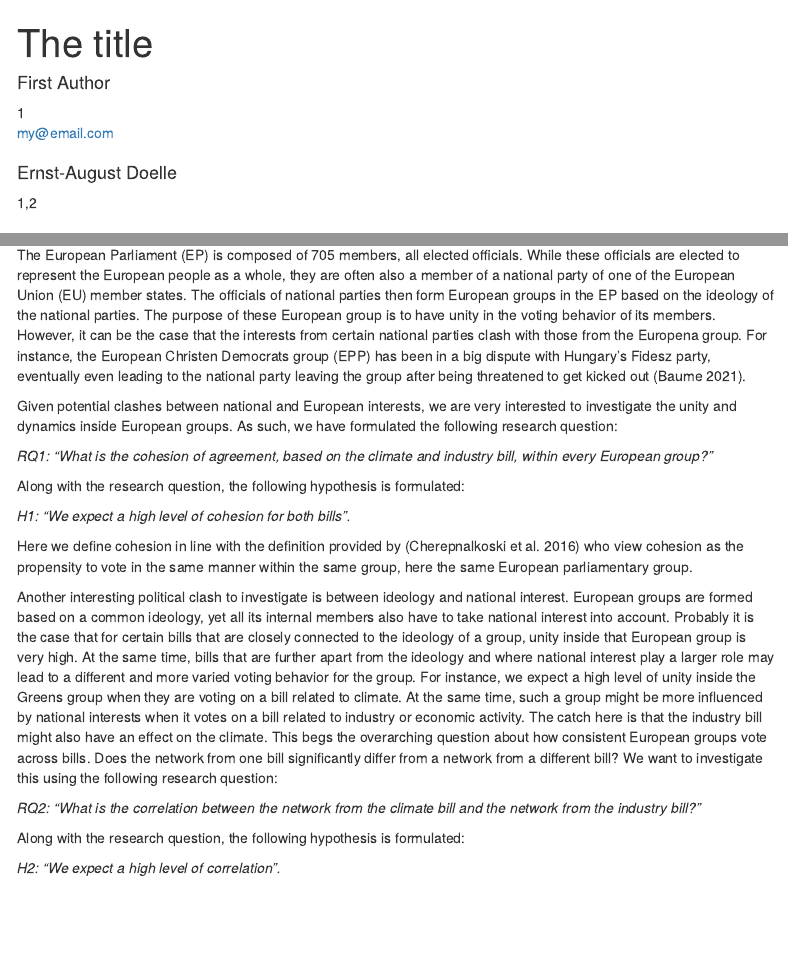
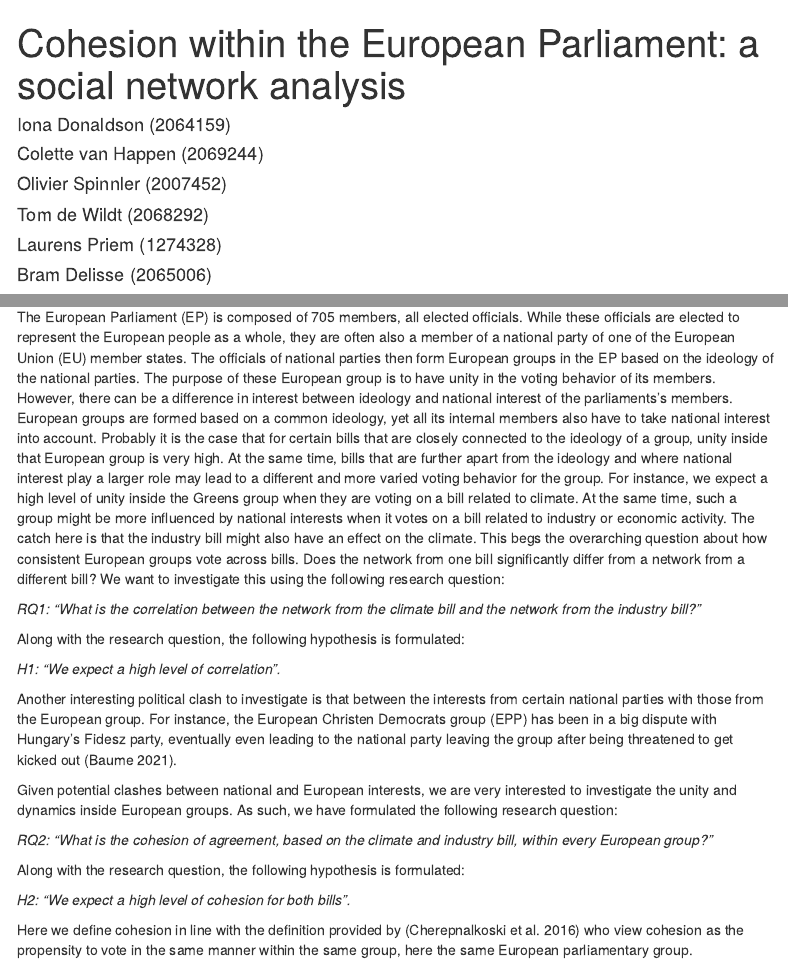
Before and after one commit to jads-master-team-1/sna4ds, an R Markdown document (src/report/report.Rmd): the page in a window 1100 px wide, from its top, and a second part further down, joined at a grey line. Rendered offline with R 4.5, knitr and Pandoc, with nearby package versions; some code elsewhere in the file could not run offline; menus at the side of the page are left out.

Commit message:
Put RQ and H in correct order

````diff
--- a/src/report/report.Rmd
+++ b/src/report/report.Rmd
@@ -1,8 +1,3 @@
 ---
-title: "The title"
+title: "Cohesion within the European Parliament: a social network analysis"
 author:
-- name: First Author
-  affiliation: '1'
-  corresponding: yes
-  address: Postal address
-  email: my@email.com
@@ -13,7 +4,10 @@ author:
-- name: Ernst-August Doelle
-  affiliation: '1,2'
-  role: Writing - Review & Editing
-shorttitle: Title
+- name: Iona Donaldson (2064159)
+- name: Colette van Happen (2069244)
+- name: Olivier Spinnler (2007452)
+- name: Tom de Wildt (2068292)
+- name: Laurens Priem (1274328)
+- name: Bram Delisse (2065006)
+shorttitle: Cohesion within the European Parliament
 output:
   html_document:
     df_print: paged
@@ -36,9 +30,7 @@ documentclass: apa6
 classoption: man
 affiliation:
 - id: '1'
-  institution: Wilhelm-Wundt-University
-- id: '2'
-  institution: Konstanz Business School
+  institution: JADS
 ---
 
 ```{r setup, include = FALSE}
@@ -131,15 +123,23 @@ connected to previous work or to a problem you raised?
 topics of the following sections.
 -->
 #### Topic of choice and literature review
-The European Parliament (EP) is composed of 705 members, all elected officials. While these officials are elected to represent the European people as a whole, they are often also a member of a national party of one of the European Union (EU) member states. The officials of national parties then form European groups in the EP based on the ideology of the national parties. The purpose of these European group is to have unity in the voting behavior of its members. However, it can be the case that the interests from certain national parties clash with those from the Europena group. For instance, the European Christen Democrats group (EPP) has been in a big dispute with Hungary's Fidesz party, eventually even leading to the national party leaving the group after being threatened to get kicked out [@de_la_baume_orbans_2021].
+The European Parliament (EP) is composed of 705 members, all elected officials. While these officials are elected to represent the European people as a whole, they are often also a member of a national party of one of the European Union (EU) member states. The officials of national parties then form European groups in the EP based on the ideology of the national parties. The purpose of these European group is to have unity in the voting behavior of its members. However, there can be a difference in interest between ideology and national interest of the parliaments's members. European groups are formed based on a common ideology, yet all its internal members also have to take national interest into account. Probably it is the case that for certain bills that are closely connected to the ideology of a group, unity inside that European group is very high. At the same time, bills that are further apart from the ideology and where national interest play a larger role may lead to a different and more varied voting behavior for the group. For instance, we expect a high level of unity inside the Greens group when they are voting on a bill related to climate. At the same time, such a group might be more influenced by national interests when it votes on a bill related to industry or economic activity. The catch here is that the industry bill might also have an effect on the climate. This begs the overarching question about how consistent European groups vote across bills. Does the network from one bill significantly differ from a network from a different bill? We want to investigate this using the following research question:
+
+_RQ1: “What is the correlation between the network from the climate bill and the network from the industry bill?”_
+
+Along with the research question, the following hypothesis is formulated:
+
+_H1: “We expect a high level of correlation”._
+
+Another interesting political clash to investigate is that between the interests from certain national parties with those from the European group. For instance, the European Christen Democrats group (EPP) has been in a big dispute with Hungary's Fidesz party, eventually even leading to the national party leaving the group after being threatened to get kicked out [@de_la_baume_orbans_2021].
 
 Given potential clashes between national and European interests, we are very interested to investigate the unity and dynamics inside European groups. As such, we have formulated the following research question:
 
-_RQ1: “What is the cohesion of agreement, based on the climate and industry bill, within every European group?”_
+_RQ2: “What is the cohesion of agreement, based on the climate and industry bill, within every European group?”_
 
 Along with the research question, the following hypothesis is formulated:
 
-_H1: “We expect a high level of cohesion for both bills”._
+_H2: “We expect a high level of cohesion for both bills”._
 
 <!--
 Should we perhaps specify exactly what we mean with "high level of cohesion/correlation"? What is high?
@@ -148,13 +148,7 @@ Should we perhaps specify exactly what we mean with "high level of cohesion/corr
 Here we define cohesion in line with the definition provided by [@cherepnalkoski_karpf_mozetic_grcar_2016] who view cohesion as the propensity to vote in the same manner within the same group, here the same European parliamentary group.
 
 
-Another interesting political clash to investigate is between ideology and national interest. European groups are formed based on a common ideology, yet all its internal members also have to take national interest into account. Probably it is the case that for certain bills that are closely connected to the ideology of a group, unity inside that European group is very high. At the same time, bills that are further apart from the ideology and where national interest play a larger role may lead to a different and more varied voting behavior for the group. For instance, we expect a high level of unity inside the Greens group when they are voting on a bill related to climate. At the same time, such a group might be more influenced by national interests when it votes on a bill related to industry or economic activity. The catch here is that the industry bill might also have an effect on the climate. This begs the overarching question about how consistent European groups vote across bills. Does the network from one bill significantly differ from a network from a different bill? We want to investigate this using the following research question:
 
-_RQ2: “What is the correlation between the network from the climate bill and the network from the industry bill?”_
-
-Along with the research question, the following hypothesis is formulated:
-
-_H2: “We expect a high level of correlation”._
 
 
 The data used for this project comes from an open source provided by EU. Lots of studies are conducted such as [@cherepnalkoski_karpf_mozetic_grcar_2016]. The mentioned studies are examples of how Twitter statuses of members of the European Parliament (MEP) can be connected to predict voting. Coalitions and political party cohesion are strong indicators of which vote will be final for the given MEP. The European Parliament is constructed in such a way where one political coalition may not have the overall majority to vote in or out a resolution. It is made on purpose to encourage discussion, debate and legal amendments. What tips the voting in favour or against are the members that vote against what is “expected” from them, in the sense of against their priors. Having an idea of when or how these events happen are interesting to investigate. The current literature has a similar methodology and investigative scope as our project. Our paper will corroborate or not with their findings. Towards the end it will be explained why it is more nuanced.
````
Also changed, not shown: src/report/report.Rmd (4 more changed lines).
